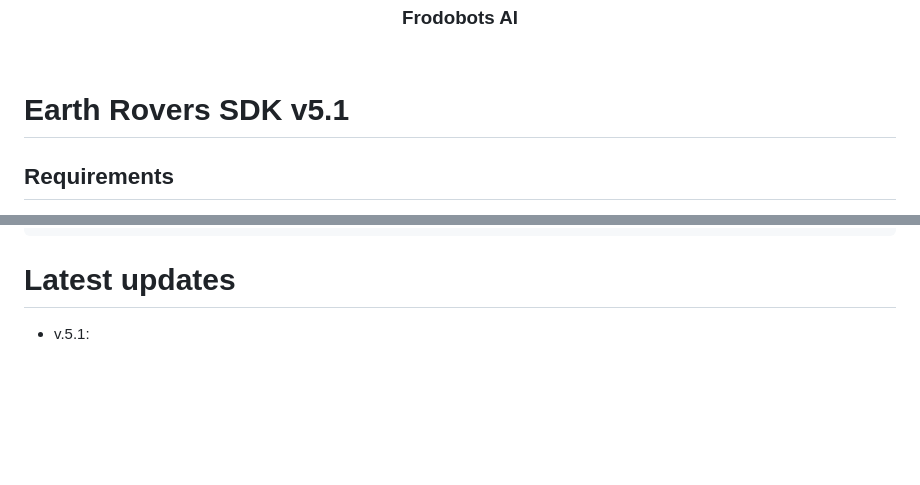
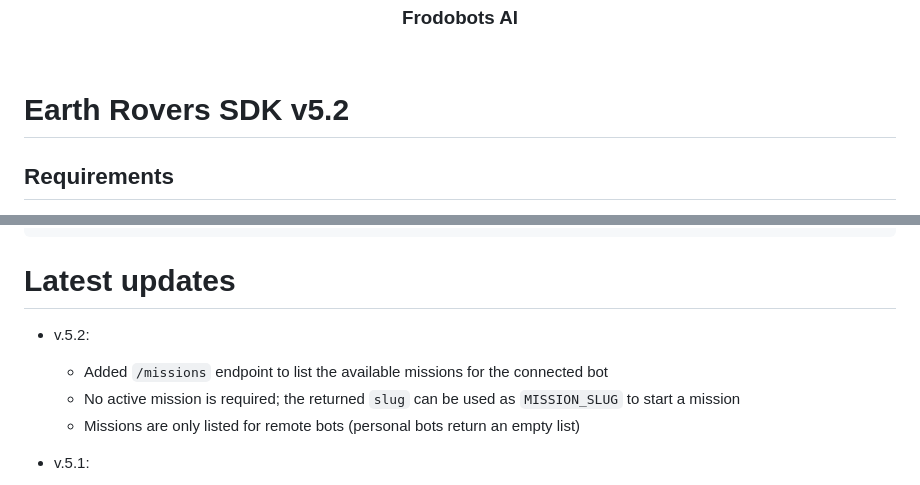
Before and after one commit to frodobots-org/earth-rovers-sdk, a Markdown page: README.md, 2 parts joined by grey strips. Drawn GitHub-style; blank space fills up the shorter version.

Commit message:
Bump SDK version to v5.2
Add changelog entry for the /missions endpoint and update the version
title in the README.

Co-Authored-By: Claude Opus 4.8 (1M context) <noreply@anthropic.com>

```diff
--- a/README.md
+++ b/README.md
@@ -4,7 +4,7 @@
   <br>
 </p>
 
-# Earth Rovers SDK v5.1
+# Earth Rovers SDK v5.2
 
 ## Requirements
 
@@ -531,6 +531,12 @@ Example Response:
 
 # Latest updates
 
+- v.5.2:
+
+  - Added `/missions` endpoint to list the available missions for the connected bot
+  - No active mission is required; the returned `slug` can be used as `MISSION_SLUG` to start a mission
+  - Missions are only listed for remote bots (personal bots return an empty list)
+
 - v.5.1:
 
   - Added Text-to-Speech (TTS) endpoint `/speak` to play audio through the rover's speaker
```
